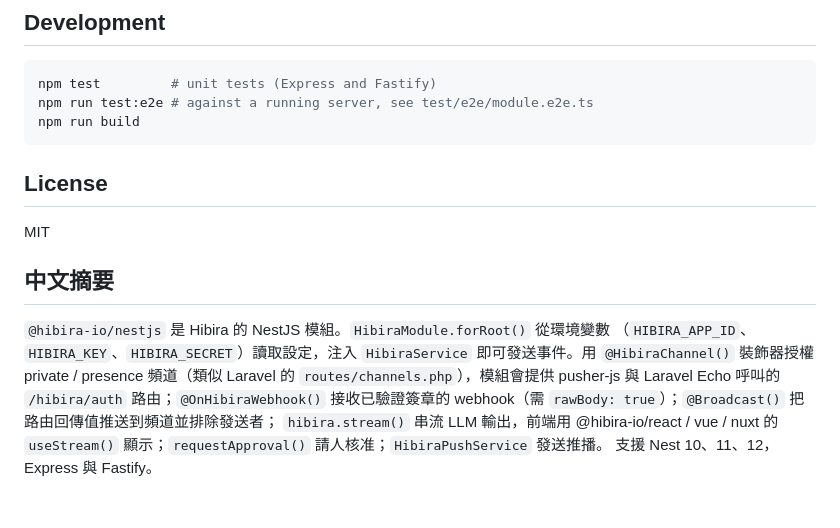
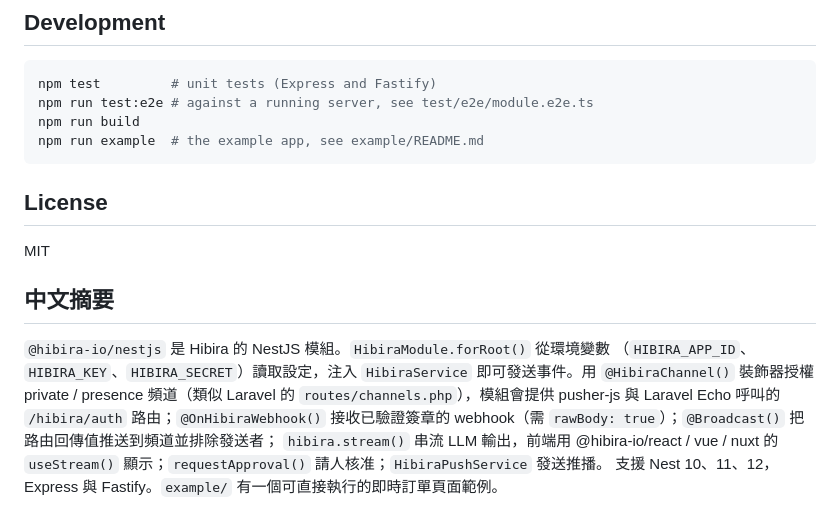
Before and after one commit to hibira-io/nestjs, a Markdown page: README.md, the part around one of its changes. GitHub-like rendering.

````diff
--- a/README.md
+++ b/README.md
@@ -291,6 +303,7 @@ Also `publishToInterests(interests, payload)` and `deleteUser(userId)`.
 npm test         # unit tests (Express and Fastify)
 npm run test:e2e # against a running server, see test/e2e/module.e2e.ts
 npm run build
+npm run example  # the example app, see example/README.md
 ```
 
 ## License
@@ -307,4 +320,4 @@ Laravel 的 `routes/channels.php`），模組會提供 pusher-js 與 Laravel Ech
 `rawBody: true`）；`@Broadcast()` 把路由回傳值推送到頻道並排除發送者；
 `hibira.stream()` 串流 LLM 輸出，前端用 @hibira-io/react / vue / nuxt 的
 `useStream()` 顯示；`requestApproval()` 請人核准；`HibiraPushService` 發送推播。
-支援 Nest 10、11、12，Express 與 Fastify。
+支援 Nest 10、11、12，Express 與 Fastify。`example/` 有一個可直接執行的即時訂單頁面範例。
````
Also changed, not shown: other parts of README.md (+12 -0 lines), CHANGELOG.md (+4 -0 lines), example/README.md (added, +42 -0 lines), .github/cover.jpg (added), .github/example-en-desktop-dark.png (added), .github/example-en-desktop-light.png (added), .github/example-zh-TW-mobile-dark.png (added), 6 other files.
